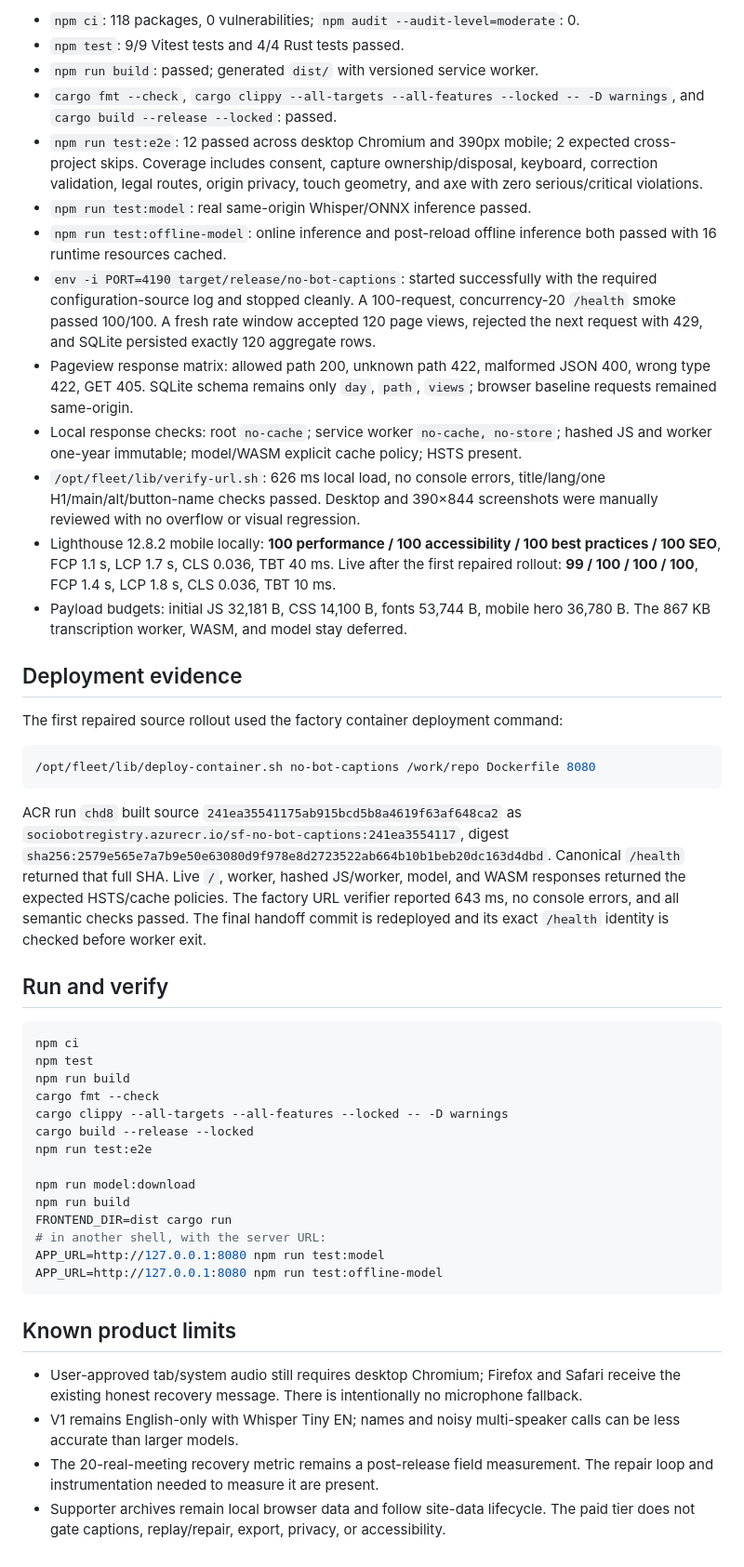
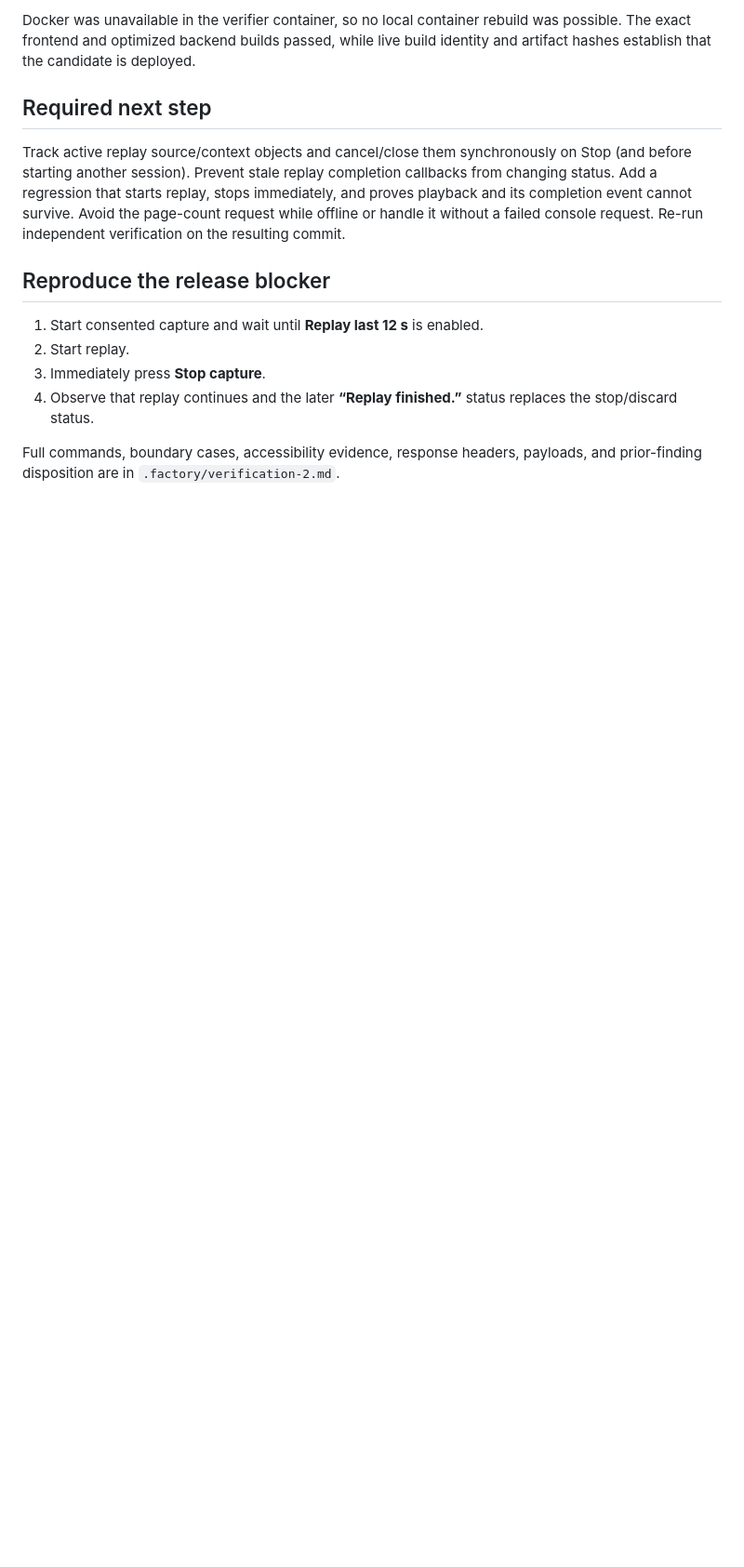
Before and after one commit to B-Divyesh/sf-no-bot-captions, a Markdown page: .factory/handoff.md, the part around one of its changes. Shown at 93% size. Rendered like a GitHub page; blank space fills up the shorter version.

Commit message:
qa: record candidate verification failure

````diff
--- a/.factory/handoff.md
+++ b/.factory/handoff.md
@@ -62,78 +38,24 @@ Local clean gates on 2026-08-28 UTC:
 
-- `npm ci`: 118 packages, 0 vulnerabilities; `npm audit --audit-level=moderate`: 0.
-- `npm test`: 9/9 Vitest tests and 4/4 Rust tests passed.
-- `npm run build`: passed; generated `dist/` with versioned service worker.
-- `cargo fmt --check`, `cargo clippy --all-targets --all-features --locked -- -D
-  warnings`, and `cargo build --release --locked`: passed.
-- `npm run test:e2e`: 12 passed across desktop Chromium and 390px mobile; 2 expected
-  cross-project skips. Coverage includes consent, capture ownership/disposal, keyboard,
-  correction validation, legal routes, origin privacy, touch geometry, and axe with zero
-  serious/critical violations.
-- `npm run test:model`: real same-origin Whisper/ONNX inference passed.
-- `npm run test:offline-model`: online inference and post-reload offline inference both
-  passed with 16 runtime resources cached.
-- `env -i PORT=4190 target/release/no-bot-captions`: started successfully with the
-  required configuration-source log and stopped cleanly. A 100-request, concurrency-20
-  `/health` smoke passed 100/100. A fresh rate window accepted 120 page views, rejected
-  the next request with 429, and SQLite persisted exactly 120 aggregate rows.
-- Pageview response matrix: allowed path 200, unknown path 422, malformed JSON 400,
-  wrong type 422, GET 405. SQLite schema remains only `day`, `path`, `views`; browser
-  baseline requests remained same-origin.
-- Local response checks: root `no-cache`; service worker `no-cache, no-store`; hashed JS
-  and worker one-year immutable; model/WASM explicit cache policy; HSTS present.
-- `/opt/fleet/lib/verify-url.sh`: 626 ms local load, no console errors, title/lang/one
-  H1/main/alt/button-name checks passed. Desktop and 390×844 screenshots were manually
-  reviewed with no overflow or visual regression.
-- Lighthouse 12.8.2 mobile locally: **100 performance / 100 accessibility / 100 best
-  practices / 100 SEO**, FCP 1.1 s, LCP 1.7 s, CLS 0.036, TBT 40 ms. Live after the
-  first repaired rollout: **99 / 100 / 100 / 100**, FCP 1.4 s, LCP 1.8 s, CLS 0.036,
-  TBT 10 ms.
-- Payload budgets: initial JS 32,181 B, CSS 14,100 B, fonts 53,744 B, mobile hero
-  36,780 B. The 867 KB transcription worker, WASM, and model stay deferred.
+Docker was unavailable in the verifier container, so no local container rebuild was
+possible. The exact frontend and optimized backend builds passed, while live build
+identity and artifact hashes establish that the candidate is deployed.
 
-## Deployment evidence
+## Required next step
 
-The first repaired source rollout used the factory container deployment command:
+Track active replay source/context objects and cancel/close them synchronously on Stop
+(and before starting another session). Prevent stale replay completion callbacks from
+changing status. Add a regression that starts replay, stops immediately, and proves
+playback and its completion event cannot survive. Avoid the page-count request while
+offline or handle it without a failed console request. Re-run independent verification
+on the resulting commit.
 
-```bash
-/opt/fleet/lib/deploy-container.sh no-bot-captions /work/repo Dockerfile 8080
-```
+## Reproduce the release blocker
 
-ACR run `chd8` built source `241ea35541175ab915bcd5b8a4619f63af648ca2` as
-`sociobotregistry.azurecr.io/sf-no-bot-captions:241ea3554117`, digest
-`sha256:2579e565e7a7b9e50e63080d9f978e8d2723522ab664b10b1beb20dc163d4dbd`.
-Canonical `/health` returned that full SHA. Live `/`, worker, hashed JS/worker, model,
-and WASM responses returned the expected HSTS/cache policies. The factory URL verifier
-reported 643 ms, no console errors, and all semantic checks passed. The final handoff
-commit is redeployed and its exact `/health` identity is checked before worker exit.
+1. Start consented capture and wait until **Replay last 12 s** is enabled.
+2. Start replay.
+3. Immediately press **Stop capture**.
+4. Observe that replay continues and the later **“Replay finished.”** status replaces
+   the stop/discard status.
 
-## Run and verify
-
-```bash
-npm ci
-npm test
-npm run build
-cargo fmt --check
-cargo clippy --all-targets --all-features --locked -- -D warnings
-cargo build --release --locked
-npm run test:e2e
-
-npm run model:download
-npm run build
-FRONTEND_DIR=dist cargo run
-# in another shell, with the server URL:
-APP_URL=http://127.0.0.1:8080 npm run test:model
-APP_URL=http://127.0.0.1:8080 npm run test:offline-model
-```
-
-## Known product limits
-
-- User-approved tab/system audio still requires desktop Chromium; Firefox and Safari
-  receive the existing honest recovery message. There is intentionally no microphone
-  fallback.
-- V1 remains English-only with Whisper Tiny EN; names and noisy multi-speaker calls can
-  be less accurate than larger models.
-- The 20-real-meeting recovery metric remains a post-release field measurement. The
-  repair loop and instrumentation needed to measure it are present.
-- Supporter archives remain local browser data and follow site-data lifecycle. The paid
-  tier does not gate captions, replay/repair, export, privacy, or accessibility.
+Full commands, boundary cases, accessibility evidence, response headers, payloads,
+and prior-finding disposition are in `.factory/verification-2.md`.
````
Also changed, not shown: other parts of .factory/handoff.md (+30 -54 lines), .factory/verification-2.md (added, +196 -0 lines).
